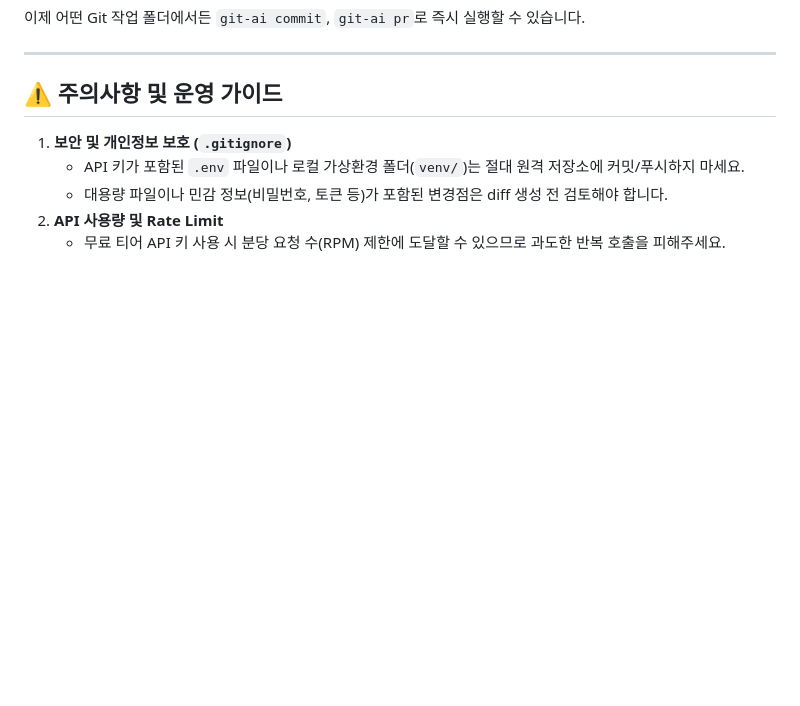
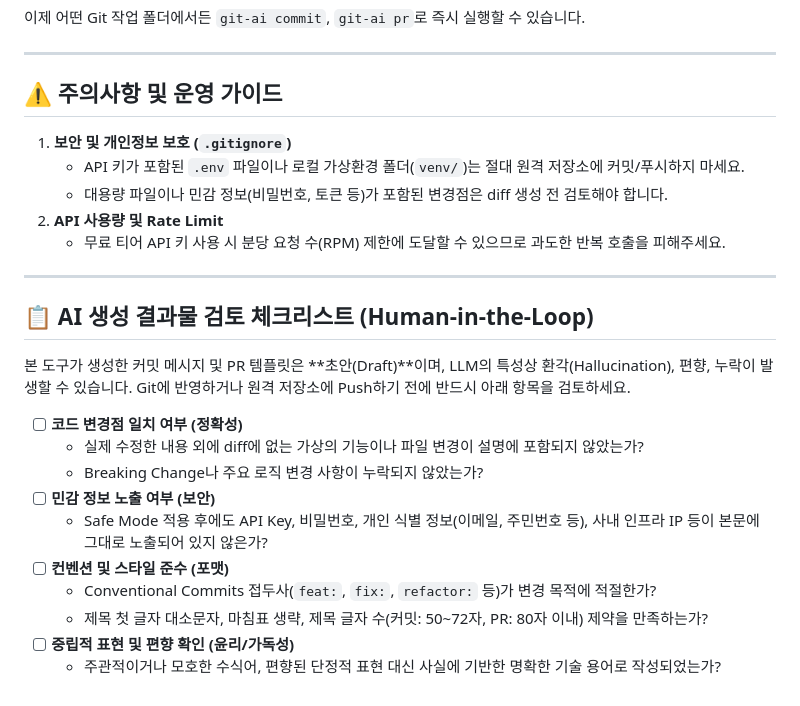
Before and after one commit to YiJuseong/Codyssey, a Markdown page: B6-2-TASK/README.md, the part around the change. Drawn GitHub-style; blank space fills up the shorter version.

Commit message:
docs: README에 AI 생성 결과물 검토 체크리스트 추가
- AI 생성 커밋 메시지 및 PR 템플릿 검토를 위한 Human-in-the-Loop 체크리스트 항목 추가

```diff
--- a/B6-2-TASK/README.md
+++ b/B6-2-TASK/README.md
@@ -147,3 +147,19 @@ source ~/.zshrc
    - 대용량 파일이나 민감 정보(비밀번호, 토큰 등)가 포함된 변경점은 diff 생성 전 검토해야 합니다.
 2. **API 사용량 및 Rate Limit**
    - 무료 티어 API 키 사용 시 분당 요청 수(RPM) 제한에 도달할 수 있으므로 과도한 반복 호출을 피해주세요.
+---
+
+## 📋 AI 생성 결과물 검토 체크리스트 (Human-in-the-Loop)
+
+본 도구가 생성한 커밋 메시지 및 PR 템플릿은 **초안(Draft)**이며, LLM의 특성상 환각(Hallucination), 편향, 누락이 발생할 수 있습니다. Git에 반영하거나 원격 저장소에 Push하기 전에 반드시 아래 항목을 검토하세요.
+
+- [ ] **코드 변경점 일치 여부 (정확성)**
+  - 실제 수정한 내용 외에 diff에 없는 가상의 기능이나 파일 변경이 설명에 포함되지 않았는가?
+  - Breaking Change나 주요 로직 변경 사항이 누락되지 않았는가?
+- [ ] **민감 정보 노출 여부 (보안)**
+  - Safe Mode 적용 후에도 API Key, 비밀번호, 개인 식별 정보(이메일, 주민번호 등), 사내 인프라 IP 등이 본문에 그대로 노출되어 있지 않은가?
+- [ ] **컨벤션 및 스타일 준수 (포맷)**
+  - Conventional Commits 접두사(`feat:`, `fix:`, `refactor:` 등)가 변경 목적에 적절한가?
+  - 제목 첫 글자 대소문자, 마침표 생략, 제목 글자 수(커밋: 50~72자, PR: 80자 이내) 제약을 만족하는가?
+- [ ] **중립적 표현 및 편향 확인 (윤리/가독성)**
+  - 주관적이거나 모호한 수식어, 편향된 단정적 표현 대신 사실에 기반한 명확한 기술 용어로 작성되었는가?
```
